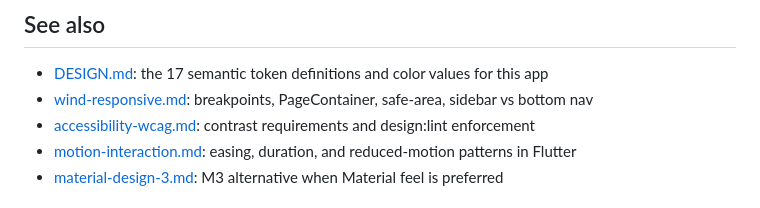
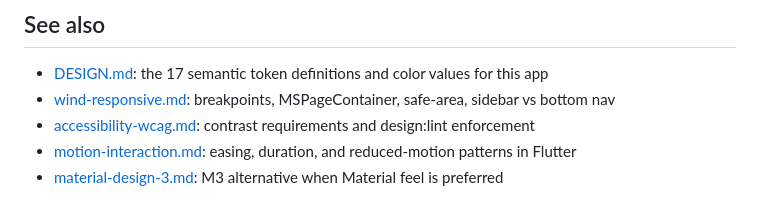
Before and after one commit to anilcancakir/uptizm, a Markdown page: docs/design-culture/apple-hig.md, the part around the change. Rendered like a GitHub page.

```diff
--- a/docs/design-culture/apple-hig.md
+++ b/docs/design-culture/apple-hig.md
@@ -122,7 +122,7 @@ dense cramped layouts.
 ## See also
 
 - [DESIGN.md](../DESIGN.md): the 17 semantic token definitions and color values for this app
-- [wind-responsive.md](wind-responsive.md): breakpoints, PageContainer, safe-area, sidebar vs bottom nav
+- [wind-responsive.md](wind-responsive.md): breakpoints, MSPageContainer, safe-area, sidebar vs bottom nav
 - [accessibility-wcag.md](accessibility-wcag.md): contrast requirements and design:lint enforcement
 - [motion-interaction.md](motion-interaction.md): easing, duration, and reduced-motion patterns in Flutter
 - [material-design-3.md](material-design-3.md): M3 alternative when Material feel is preferred
```
Also changed, not shown: docs/design-culture/refactoring-ui.md (+3 -3 lines), docs/design-culture/wind-responsive.md (+47 -25 lines).
